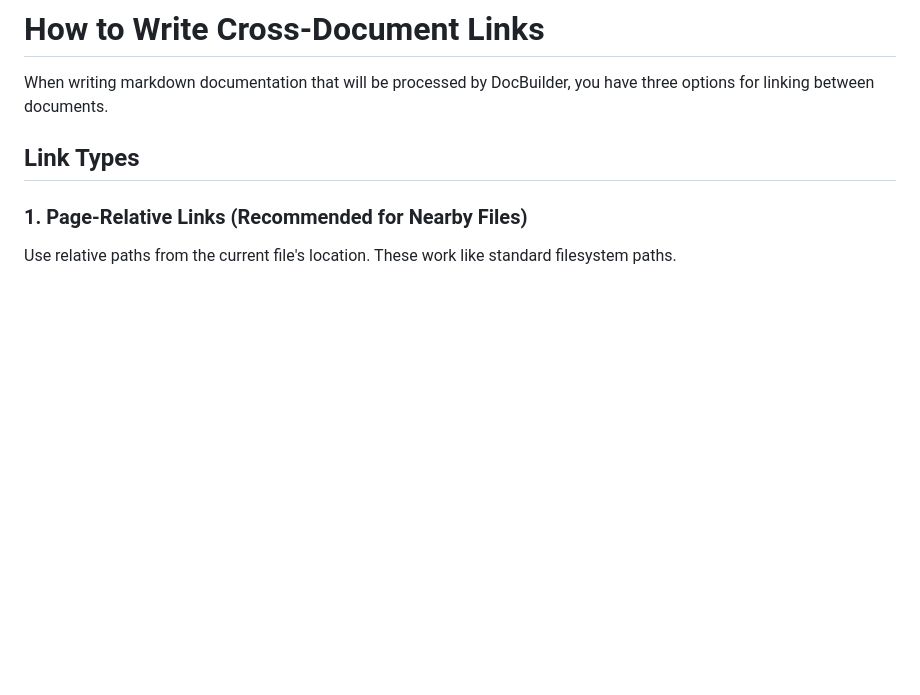
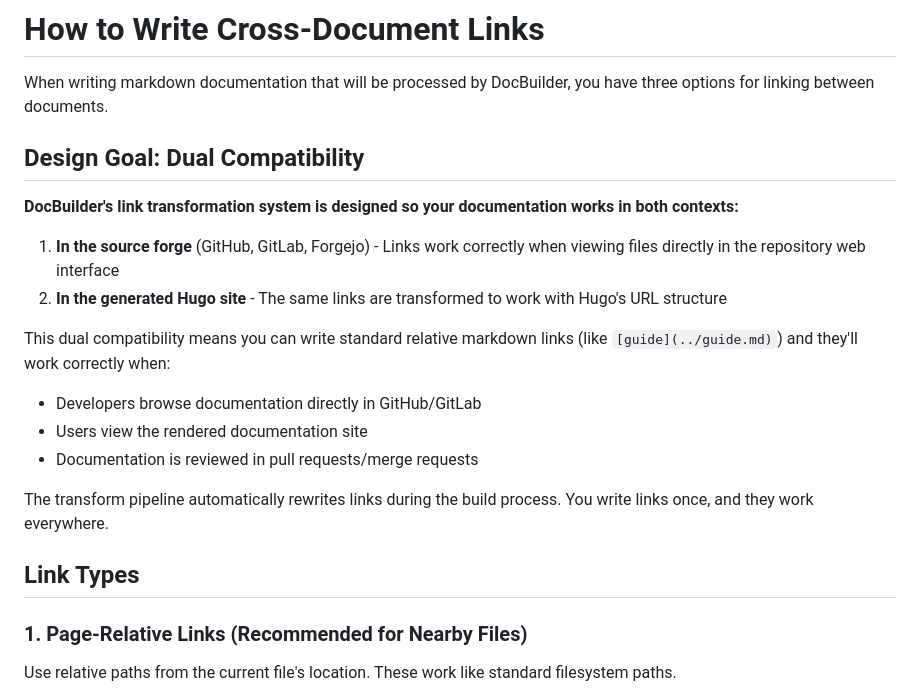
Before and after one commit to inful/docbuilder, a Markdown page: docs/how-to/write-cross-document-links.md, the part around the change. Drawn GitHub-style; blank space fills up the shorter version.

Commit message:
docs: Add link transformation design goal

```diff
--- a/docs/how-to/write-cross-document-links.md
+++ b/docs/how-to/write-cross-document-links.md
@@ -1,6 +1,20 @@
 # How to Write Cross-Document Links
 
 When writing markdown documentation that will be processed by DocBuilder, you have three options for linking between documents.
+
+## Design Goal: Dual Compatibility
+
+**DocBuilder's link transformation system is designed so your documentation works in both contexts:**
+
+1. **In the source forge** (GitHub, GitLab, Forgejo) - Links work correctly when viewing files directly in the repository web interface
+2. **In the generated Hugo site** - The same links are transformed to work with Hugo's URL structure
+
+This dual compatibility means you can write standard relative markdown links (like `[guide](../guide.md)`) and they'll work correctly when:
+- Developers browse documentation directly in GitHub/GitLab
+- Users view the rendered documentation site
+- Documentation is reviewed in pull requests/merge requests
+
+The transform pipeline automatically rewrites links during the build process. You write links once, and they work everywhere.
 
 ## Link Types
 
```
